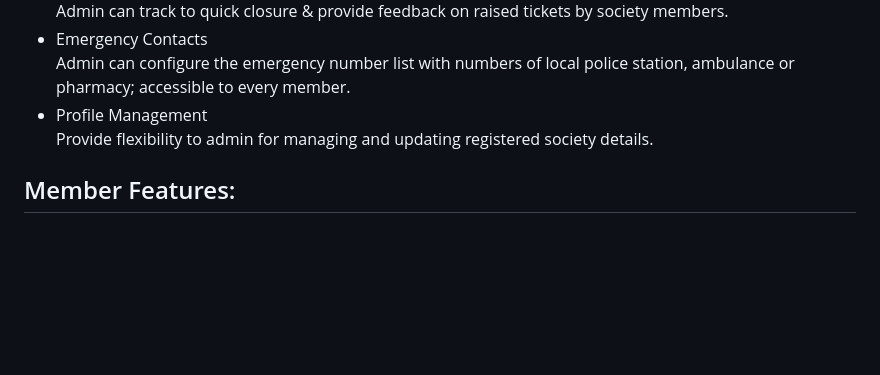
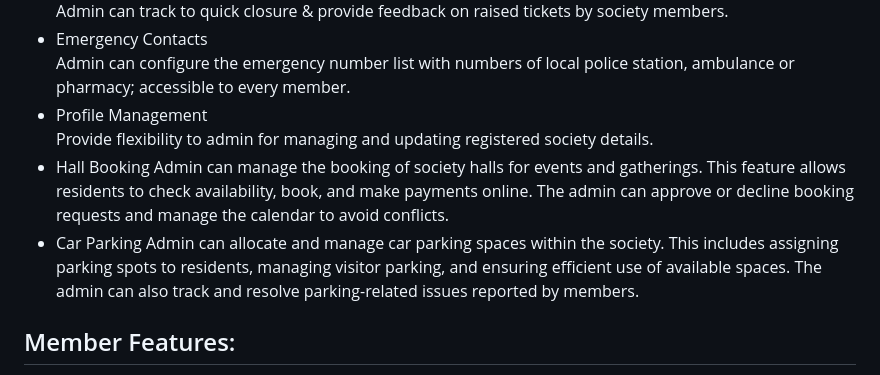
Before and after one commit to NencyPatel1412/Community-Management-System, a Markdown page: README.md, the part around the change. Rendered like a GitHub page; blank space fills up the shorter version.

```diff
--- a/README.md
+++ b/README.md
@@ -27,6 +27,10 @@ Admin can track to quick closure & provide feedback on raised tickets by society
 Admin can configure the emergency number list with numbers of local police station, ambulance or pharmacy; accessible to every member.
 - Profile Management
 Provide flexibility to admin for managing and updating registered society details.
+- Hall Booking
+Admin can manage the booking of society halls for events and gatherings. This feature allows residents to check availability, book, and make payments online. The admin can approve or decline booking requests and manage the calendar to avoid conflicts.
+- Car Parking
+Admin can allocate and manage car parking spaces within the society. This includes assigning parking spots to residents, managing visitor parking, and ensuring efficient use of available spaces. The admin can also track and resolve parking-related issues reported by members.
 
 ## Member Features:
 - Member's Communication
```
